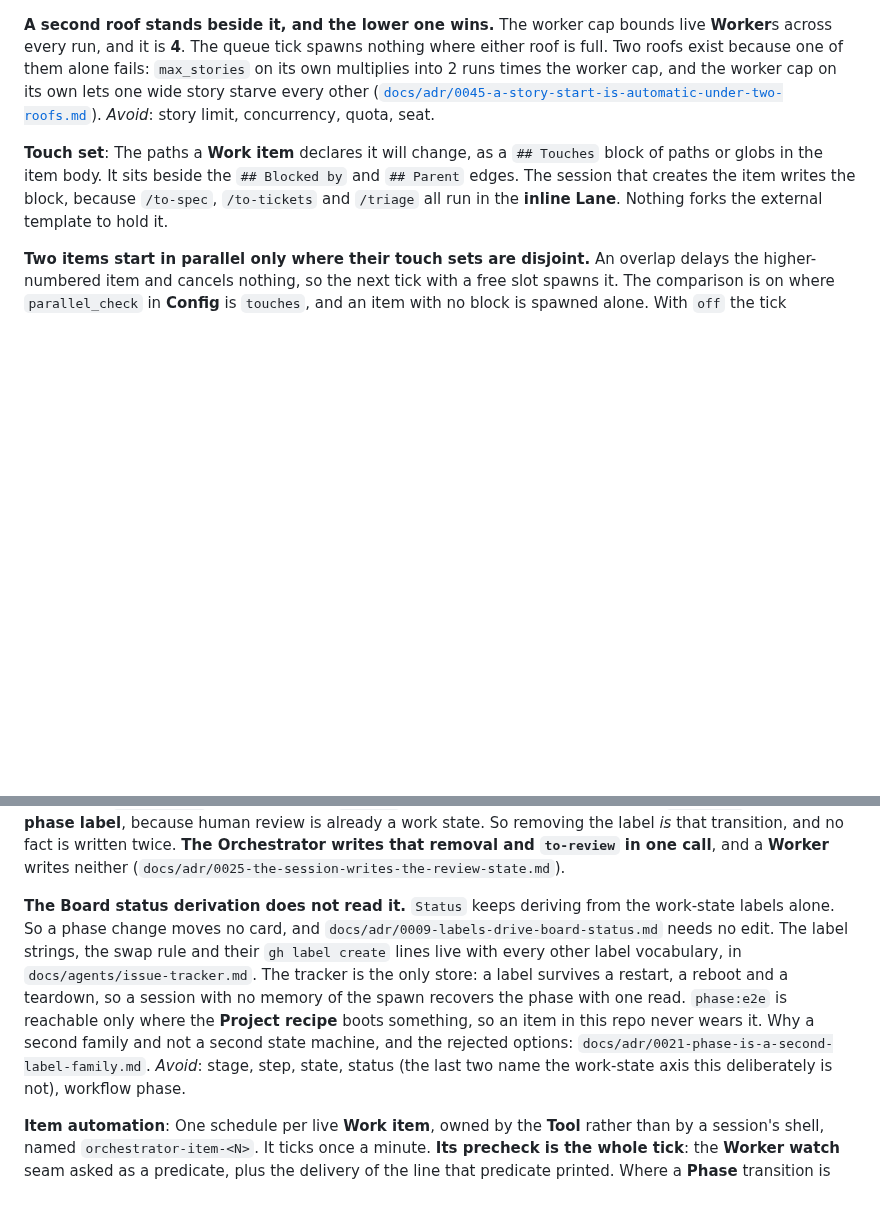
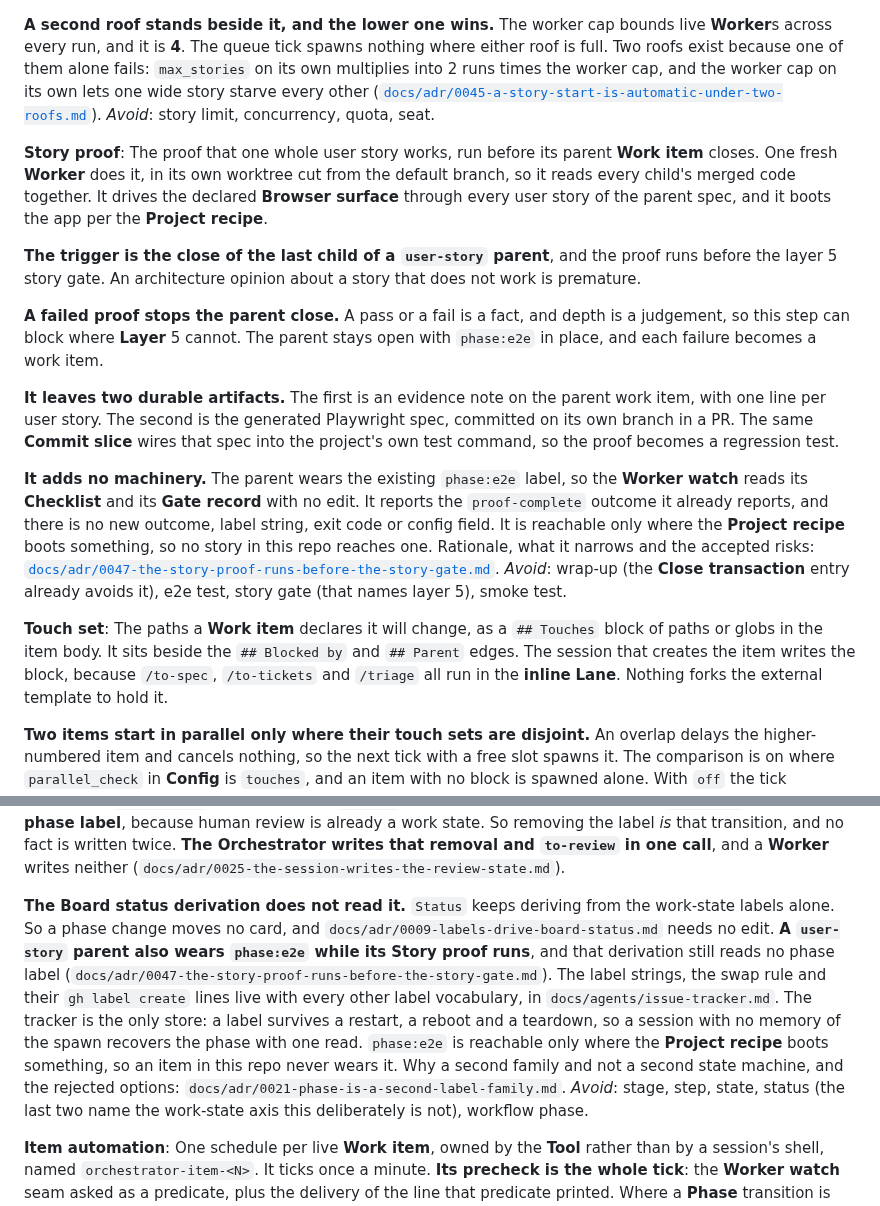
Before and after one commit to wagnersza/orchestrator-skills, a Markdown page: orchestrator/CONTEXT.md, 2 parts joined by grey strips. Rendered like a GitHub page; blank space fills up the shorter version.

Commit message:
Record the story proof decision, and name the term once (#190)
* docs: record that the story proof runs before the story gate

A user story closes today with no proof that it works as one flow. Layers 1 to 4
each read one work item, and the layer 5 story gate reads the shape of the code
and never the behaviour. So the decision is one blocking proof of the whole
story, in a fresh worktree, before that gate runs.

The number is 0047 and not the 0039 the work item names. PR #176 landed
0039-a-tracker-read-has-a-verified-command-in-the-skill.md, so 0039 is taken and
0041 to 0044 are reserved for a planned design. 0047 is the next free number
above every ADR on disk.

Co-Authored-By: Claude Opus 5 (1M context) <noreply@anthropic.com>

* docs: name the story proof in the orchestrator vocabulary

The term needs one home before four later items point at it. The Story proof
entry says what the step is, when it runs, that it blocks, and that it adds no
machinery. The Phase entry gains one sentence, because a phase label now also
reaches a user-story parent.

Co-Authored-By: Claude Opus 5 (1M context) <noreply@anthropic.com>

---------

Co-authored-by: Claude Opus 5 (1M context) <noreply@anthropic.com>

```diff
--- a/orchestrator/CONTEXT.md
+++ b/orchestrator/CONTEXT.md
@@ -259,6 +259,34 @@ every other
 ([`docs/adr/0045-a-story-start-is-automatic-under-two-roofs.md`](docs/adr/0045-a-story-start-is-automatic-under-two-roofs.md)).
 _Avoid_: story limit, concurrency, quota, seat.
 
+**Story proof**:
+The proof that one whole user story works, run before its parent **Work item** closes. One
+fresh **Worker** does it, in its own worktree cut from the default branch, so it reads every
+child's merged code together. It drives the declared **Browser surface** through every user
+story of the parent spec, and it boots the app per the **Project recipe**.
+
+**The trigger is the close of the last child of a `user-story` parent**, and the proof runs
+before the layer 5 story gate. An architecture opinion about a story that does not work is
+premature.
+
+**A failed proof stops the parent close.** A pass or a fail is a fact, and depth is a
+judgement, so this step can block where **Layer** 5 cannot. The parent stays open with
+`phase:e2e` in place, and each failure becomes a work item.
+
+**It leaves two durable artifacts.** The first is an evidence note on the parent work item,
+with one line per user story. The second is the generated Playwright spec, committed on its
+own branch in a PR. The same **Commit slice** wires that spec into the project's own test
+command, so the proof becomes a regression test.
+
+**It adds no machinery.** The parent wears the existing `phase:e2e` label, so the **Worker
+watch** reads its **Checklist** and its **Gate record** with no edit. It reports the
+`proof-complete` outcome it already reports, and there is no new outcome, label string, exit
+code or config field. It is reachable only where the **Project recipe** boots something, so
+no story in this repo reaches one. Rationale, what it narrows and the accepted risks:
+[`docs/adr/0047-the-story-proof-runs-before-the-story-gate.md`](docs/adr/0047-the-story-proof-runs-before-the-story-gate.md).
+_Avoid_: wrap-up (the **Close transaction** entry already avoids it), e2e test, story gate
+(that names layer 5), smoke test.
+
 **Touch set**:
 The paths a **Work item** declares it will change, as a `## Touches` block of paths or globs
 in the item body. It sits beside the `## Blocked by` and `## Parent` edges. The session that
@@ -351,7 +379,7 @@ A persistent, file-based task list that survives context loss and works across e
 **Phase**:
 Which part of an owned run a **Work item** is in. A second label family, worn beside the **Work-state labels** rather than instead of them. Three values, **mutually exclusive inside the family — swap, never stack**: `phase:impl` (a worker is implementing), `phase:review` (a reviewer is reading the diff, fix rounds included), `phase:e2e` (a worker is proving the feature works through the **Browser surface**). So an owned item wears `in-progress` and exactly one `phase:*` label together. **Human review is `to-review` with no phase label**, because human review is already a work state. So removing the label *is* that transition, and no fact is written twice. **The Orchestrator writes that removal and `to-review` in one call**, and a **Worker** writes neither (`docs/adr/0025-the-session-writes-the-review-state.md`).
 
-**The Board status derivation does not read it.** `Status` keeps deriving from the work-state labels alone. So a phase change moves no card, and `docs/adr/0009-labels-drive-board-status.md` needs no edit. The label strings, the swap rule and their `gh label create` lines live with every other label vocabulary, in `docs/agents/issue-tracker.md`. The tracker is the only store: a label survives a restart, a reboot and a teardown, so a session with no memory of the spawn recovers the phase with one read. `phase:e2e` is reachable only where the **Project recipe** boots something, so an item in this repo never wears it. Why a second family and not a second state machine, and the rejected options: `docs/adr/0021-phase-is-a-second-label-family.md`.
+**The Board status derivation does not read it.** `Status` keeps deriving from the work-state labels alone. So a phase change moves no card, and `docs/adr/0009-labels-drive-board-status.md` needs no edit. **A `user-story` parent also wears `phase:e2e` while its Story proof runs**, and that derivation still reads no phase label (`docs/adr/0047-the-story-proof-runs-before-the-story-gate.md`). The label strings, the swap rule and their `gh label create` lines live with every other label vocabulary, in `docs/agents/issue-tracker.md`. The tracker is the only store: a label survives a restart, a reboot and a teardown, so a session with no memory of the spawn recovers the phase with one read. `phase:e2e` is reachable only where the **Project recipe** boots something, so an item in this repo never wears it. Why a second family and not a second state machine, and the rejected options: `docs/adr/0021-phase-is-a-second-label-family.md`.
 _Avoid_: stage, step, state, status (the last two name the work-state axis this deliberately is not), workflow phase.
 
 **Item automation**:
```
Also changed, not shown: 1 other file.
